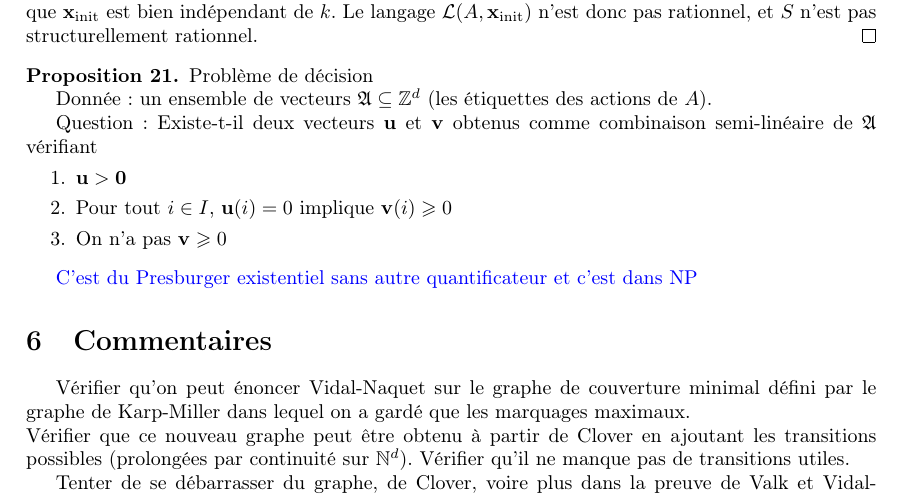
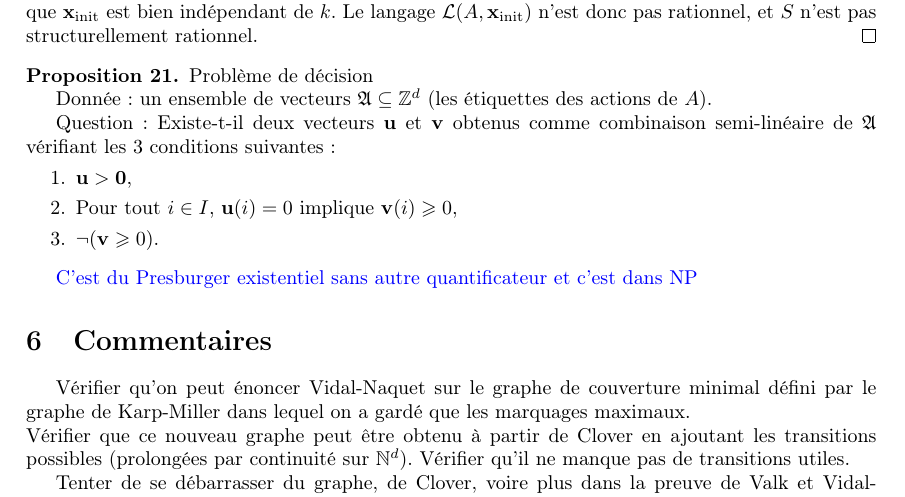
Before and after one commit to buerilucas/Decidability-of-regularity-for-WSTS, a LaTeX document (Decidability of regularity wsts.tex): part of page 8 of 8, cut so that both start at the same text. Compiled offline with pdfLaTeX.

Commit message:
éléments minimaux

```diff
--- a/Decidability of regularity wsts.tex
+++ b/Decidability of regularity wsts.tex
@@ -708,11 +708,11 @@ Problème de décision
 
 Donnée : un ensemble de vecteurs $\mathfrak{A} \subseteq \Z^d$ (les étiquettes des actions de $A$).
 
-Question : Existe-t-il deux vecteurs $\vect{u}$ et $\vect{v}$ obtenus comme combinaison semi-linéaire de $\mathfrak{A}$ vérifiant
+Question : Existe-t-il deux vecteurs $\vect{u}$ et $\vect{v}$ obtenus comme combinaison semi-linéaire de $\mathfrak{A}$ vérifiant les 3 conditions suivantes:
 \begin{enumerate}
-    \item $\vect{u} > \vect{0}$
-    \item Pour tout $i \in I$, $\vect{u}(i)=0$ implique $\vect{v}(i) \geq 0$
-    \item On n'a pas $\vect{v} \geq 0$
+    \item $\vect{u} > \vect{0}$,
+    \item Pour tout $i \in I$, $\vect{u}(i)=0$ implique $\vect{v}(i) \geq 0$,
+    \item  $\lnot(\vect{v} \geq 0)$.
 \end{enumerate}
 
 \end{Proposition}
```
Also changed, not shown: Decidability of regularity wsts.pdf, 2 other files.
